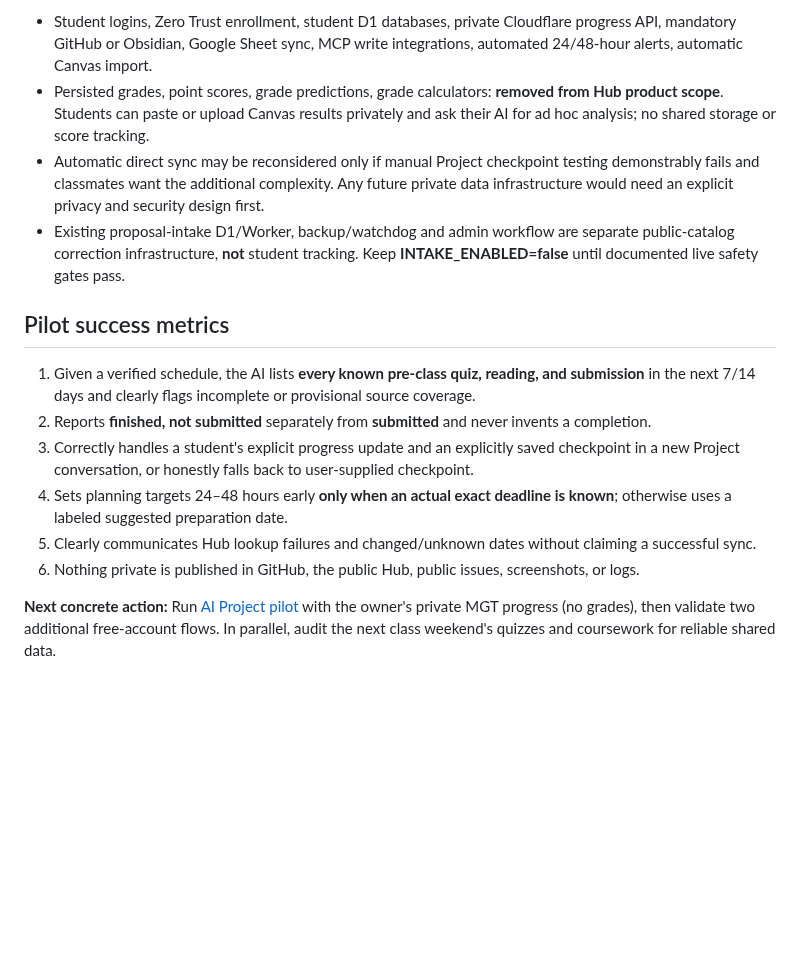
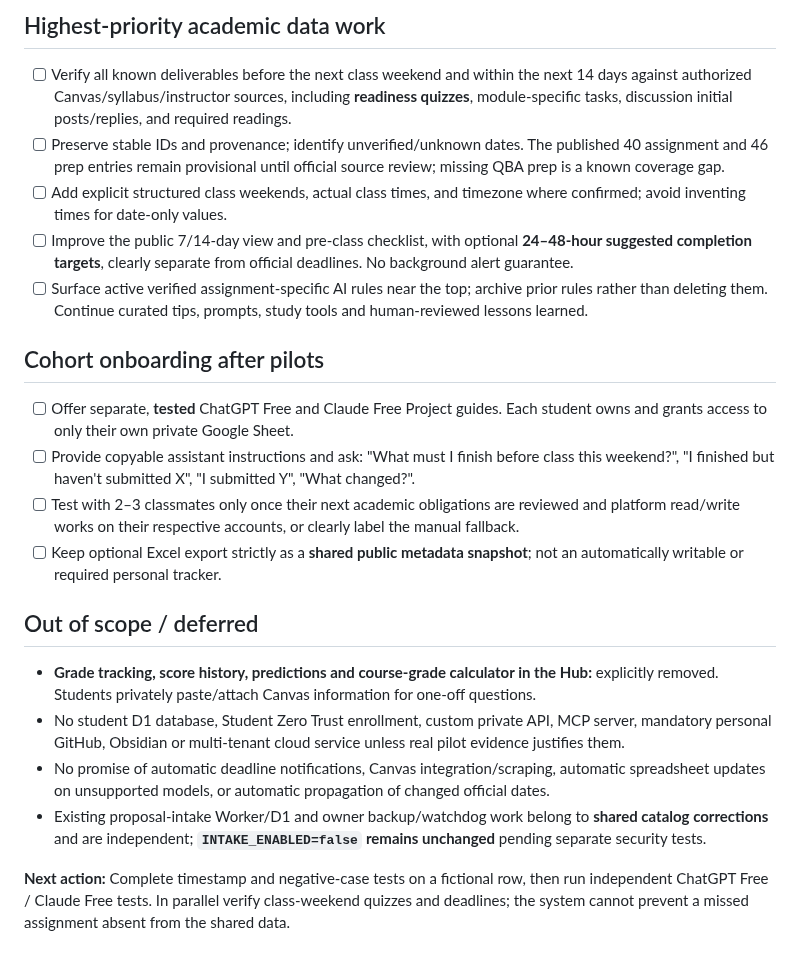
Before and after one commit to martinperrinemp/baylor-emba-hub, a Markdown page: docs/ROADMAP.md, the part around one of its changes. Drawn GitHub-style; blank space fills up the shorter version.

Commit message:
Promote verified connected Google Sheets progress workflow to top roadmap candidate

```diff
--- a/docs/ROADMAP.md
+++ b/docs/ROADMAP.md
@@ -43,16 +38,24 @@ A Dallas EMBA student opens their personal ChatGPT or Claude Project, asks what
 
-- Student logins, Zero Trust enrollment, student D1 databases, private Cloudflare progress API, mandatory GitHub or Obsidian, Google Sheet sync, MCP write integrations, automated 24/48-hour alerts, automatic Canvas import.
-- Persisted grades, point scores, grade predictions, grade calculators: **removed from Hub product scope**. Students can paste or upload Canvas results privately and ask their AI for ad hoc analysis; no shared storage or score tracking.
-- Automatic direct sync may be reconsidered only if manual Project checkpoint testing demonstrably fails and classmates want the additional complexity. Any future private data infrastructure would need an explicit privacy and security design first.
-- Existing proposal-intake D1/Worker, backup/watchdog and admin workflow are separate public-catalog correction infrastructure, **not** student tracking. Keep **INTAKE_ENABLED=false** until documented live safety gates pass.
+## Highest-priority academic data work
 
-## Pilot success metrics
+- [ ] Verify all known deliverables before the next class weekend and within the next 14 days against authorized Canvas/syllabus/instructor sources, including **readiness quizzes**, module-specific tasks, discussion initial posts/replies, and required readings.
+- [ ] Preserve stable IDs and provenance; identify unverified/unknown dates. The published 40 assignment and 46 prep entries remain provisional until official source review; missing QBA prep is a known coverage gap.
+- [ ] Add explicit structured class weekends, actual class times, and timezone where confirmed; avoid inventing times for date-only values.
+- [ ] Improve the public 7/14-day view and pre-class checklist, with optional **24–48-hour suggested completion targets**, clearly separate from official deadlines. No background alert guarantee.
+- [ ] Surface active verified assignment-specific AI rules near the top; archive prior rules rather than deleting them. Continue curated tips, prompts, study tools and human-reviewed lessons learned.
 
-1. Given a verified schedule, the AI lists **every known pre-class quiz, reading, and submission** in the next 7/14 days and clearly flags incomplete or provisional source coverage.
-2. Reports **finished, not submitted** separately from **submitted** and never invents a completion.
-3. Correctly handles a student's explicit progress update and an explicitly saved checkpoint in a new Project conversation, or honestly falls back to user-supplied checkpoint.
-4. Sets planning targets 24–48 hours early **only when an actual exact deadline is known**; otherwise uses a labeled suggested preparation date.
-5. Clearly communicates Hub lookup failures and changed/unknown dates without claiming a successful sync.
-6. Nothing private is published in GitHub, the public Hub, public issues, screenshots, or logs.
+## Cohort onboarding after pilots
 
-**Next concrete action:** Run [AI Project pilot](AI-PROJECT-PILOT.md) with the owner's private MGT progress (no grades), then validate two additional free-account flows. In parallel, audit the next class weekend's quizzes and coursework for reliable shared data.
+- [ ] Offer separate, **tested** ChatGPT Free and Claude Free Project guides. Each student owns and grants access to only their own private Google Sheet.
+- [ ] Provide copyable assistant instructions and ask: "What must I finish before class this weekend?", "I finished but haven't submitted X", "I submitted Y", "What changed?".
+- [ ] Test with 2–3 classmates only once their next academic obligations are reviewed and platform read/write works on their respective accounts, or clearly label the manual fallback.
+- [ ] Keep optional Excel export strictly as a **shared public metadata snapshot**; not an automatically writable or required personal tracker.
+
+## Out of scope / deferred
+
+- **Grade tracking, score history, predictions and course-grade calculator in the Hub:** explicitly removed. Students privately paste/attach Canvas information for one-off questions.
+- No student D1 database, Student Zero Trust enrollment, custom private API, MCP server, mandatory personal GitHub, Obsidian or multi-tenant cloud service unless real pilot evidence justifies them.
+- No promise of automatic deadline notifications, Canvas integration/scraping, automatic spreadsheet updates on unsupported models, or automatic propagation of changed official dates.
+- Existing proposal-intake Worker/D1 and owner backup/watchdog work belong to **shared catalog corrections** and are independent; **`INTAKE_ENABLED=false` remains unchanged** pending separate security tests.
+
+**Next action:** Complete timestamp and negative-case tests on a fictional row, then run independent ChatGPT Free / Claude Free tests. In parallel verify class-weekend quizzes and deadlines; the system cannot prevent a missed assignment absent from the shared data.
```
Also changed, not shown: other parts of docs/ROADMAP.md (+25 -30 lines).
